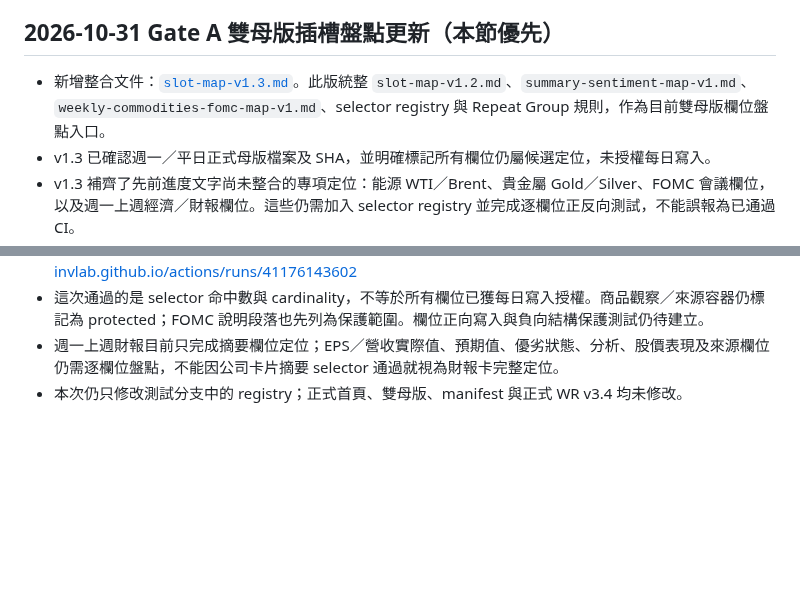
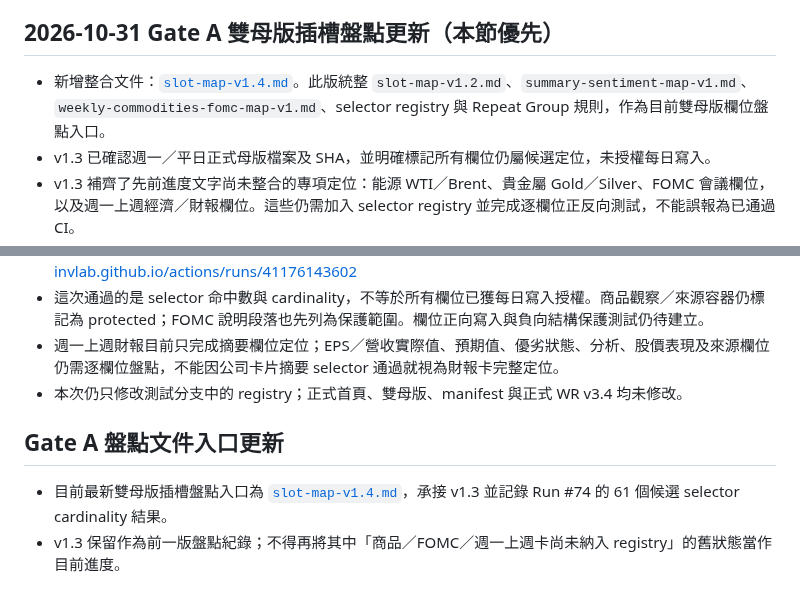
Before and after one commit to lion-invlab/lion-invlab.github.io, a Markdown page: dev-templates/README.md, 2 parts joined by grey strips. Rendered like a GitHub page; blank space fills up the shorter version.

Commit message:
Point architecture README to slot map v1.4

```diff
--- a/dev-templates/README.md
+++ b/dev-templates/README.md
@@ -66,7 +66,7 @@
 
 ## 2026-10-31 Gate A 雙母版插槽盤點更新（本節優先）
 
-- 新增整合文件：[`slot-map-v1.3.md`](slot-map-v1.3.md)。此版統整 `slot-map-v1.2.md`、`summary-sentiment-map-v1.md`、`weekly-commodities-fomc-map-v1.md`、selector registry 與 Repeat Group 規則，作為目前雙母版欄位盤點入口。
+- 新增整合文件：[`slot-map-v1.4.md`](slot-map-v1.4.md)。此版統整 `slot-map-v1.2.md`、`summary-sentiment-map-v1.md`、`weekly-commodities-fomc-map-v1.md`、selector registry 與 Repeat Group 規則，作為目前雙母版欄位盤點入口。
 - v1.3 已確認週一／平日正式母版檔案及 SHA，並明確標記所有欄位仍屬候選定位，未授權每日寫入。
 - v1.3 補齊了先前進度文字尚未整合的專項定位：能源 WTI／Brent、貴金屬 Gold／Silver、FOMC 會議欄位，以及週一上週經濟／財報欄位。這些仍需加入 selector registry 並完成逐欄位正反向測試，不能誤報為已通過 CI。
 - 總結正文、核心情緒解讀、今日觀察三個 panel 均採「容器保護」；不得以整段 textContent／innerHTML 覆寫。KPI 不存在獨立版面，不建立 KPI 插槽。
@@ -100,3 +100,10 @@
 - 這次通過的是 selector 命中數與 cardinality，不等於所有欄位已獲每日寫入授權。商品觀察／來源容器仍標記為 protected；FOMC 說明段落也先列為保護範圍。欄位正向寫入與負向結構保護測試仍待建立。
 - 週一上週財報目前只完成摘要欄位定位；EPS／營收實際值、預期值、優劣狀態、分析、股價表現及來源欄位仍需逐欄位盤點，不能因公司卡片摘要 selector 通過就視為財報卡完整定位。
 - 本次仍只修改測試分支中的 registry；正式首頁、雙母版、manifest 與正式 WR v3.4 均未修改。
+
+
+
+## Gate A 盤點文件入口更新
+
+- 目前最新雙母版插槽盤點入口為 [`slot-map-v1.4.md`](slot-map-v1.4.md)，承接 v1.3 並記錄 Run #74 的 61 個候選 selector cardinality 結果。
+- v1.3 保留作為前一版盤點紀錄；不得再將其中「商品／FOMC／週一上週卡尚未納入 registry」的舊狀態當作目前進度。
```
